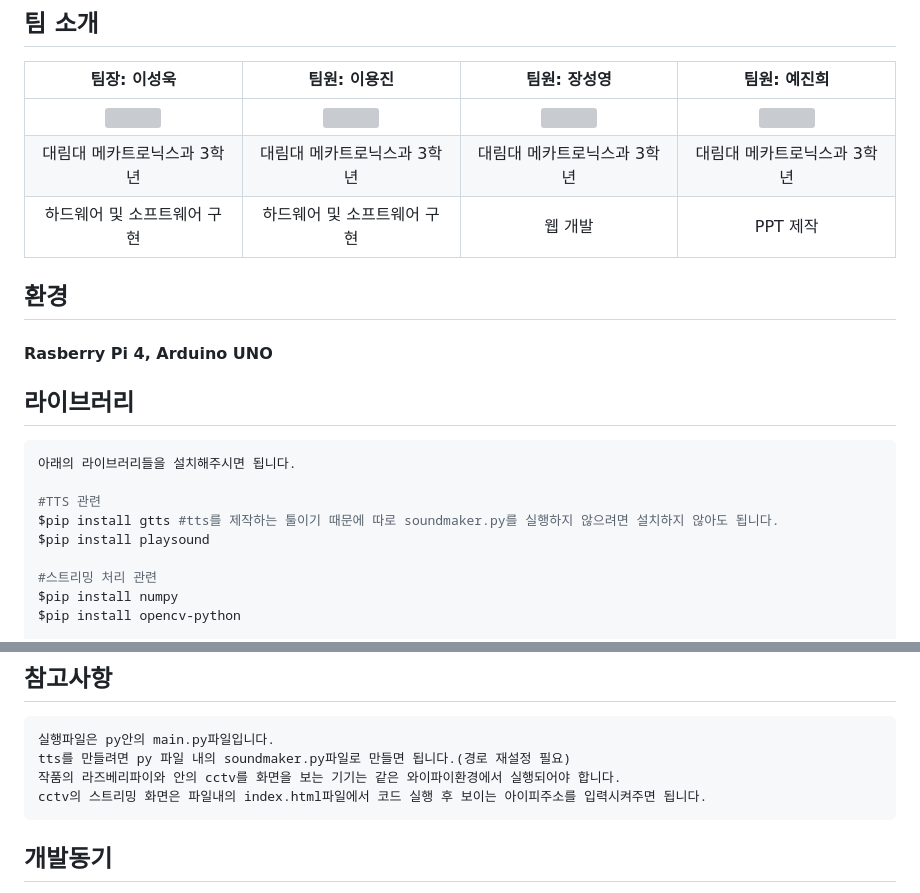
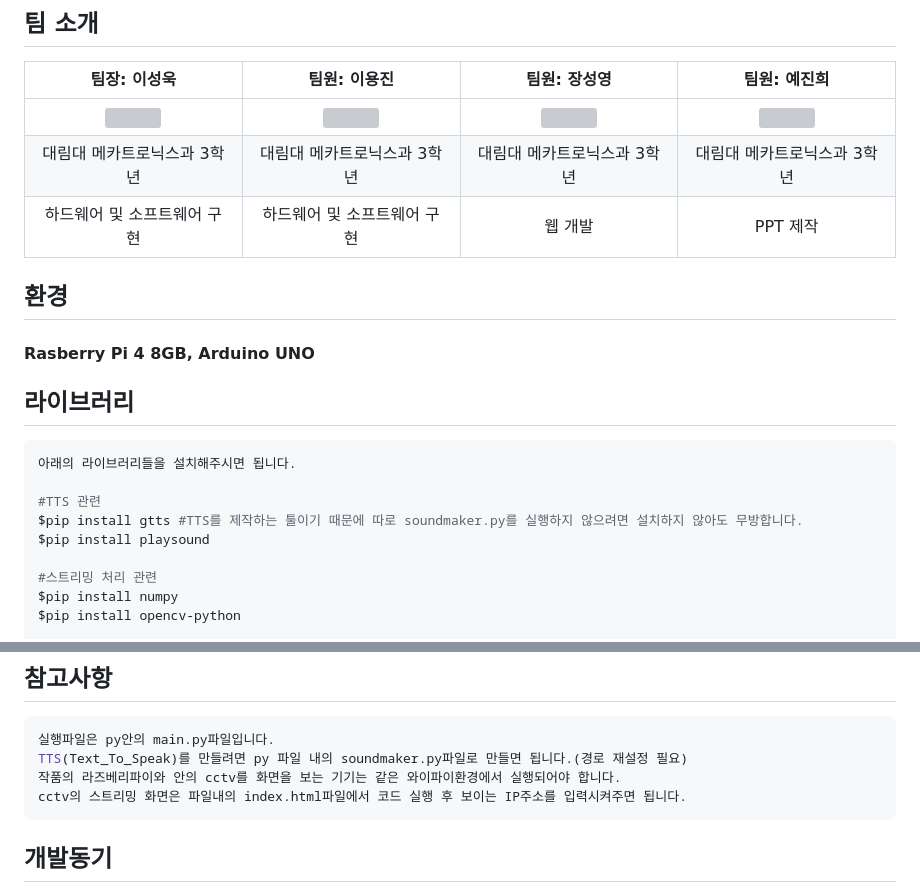
Before and after one commit to lee-seong-wook/Human_SaverNet, a Markdown page: README.md, 2 parts joined by grey strips. Rendered like a GitHub page; grey boxes are pictures that could not be loaded.

````diff
--- a/README.md
+++ b/README.md
@@ -9,19 +9,19 @@
 |      팀장: 이성욱       |         팀원: 이용진         |      팀원: 장성영         |        팀원: 예진희        |
 | :------------------------------------------------------------------------------: | :---------------------------------------------------------------------------------------------------------------------------------------------------: | :---------------------------------------------------------------------------------------------------------------------------------------------------------------------------------------------------: | :--------------------------------------------------------------------------------------------: |
 |   <img width="160px" src="https://github.com/lee-seong-wook/MyLock/assets/130055880/813d2c89-0c3b-49c6-89ed-43969d02ce1f" />    |                      <img width="160px" src="https://github.com/lee-seong-wook/object-detection-robot-/assets/130055880/b032aa51-f0d0-4354-b310-d57b3549b58a" />    |                  <img width="160px" src="https://github.com/lee-seong-wook/MyLock/assets/130055880/cf67e022-41c2-45d4-94ab-dff07c089034"/>   |       <img width="160px" src="https://github.com/lee-seong-wook/MyLock/assets/130055880/0bf50633-c987-4620-b488-602a8f4f91c6"/>         |
-| 대림대 메카트로닉스과 3학년 | 대림대 메카트로닉스과 3학년 | 대림대 메카트로닉스과 3학년 | 대림대 메카트로닉스과 3학년 |
+| 대림대 메카트로닉스과 3학년 |                 대림대 메카트로닉스과 3학년 |          대림대 메카트로닉스과 3학년 |     대림대 메카트로닉스과 3학년 |
 |  하드웨어 및 소프트웨어 구현    |  하드웨어 및 소프트웨어 구현   | 웹 개발  |  PPT 제작    |
 
 
 ## 환경
-#### Rasberry Pi 4, Arduino UNO
+#### Rasberry Pi 4 8GB, Arduino UNO
 
 ## 라이브러리
 ```bash
 아래의 라이브러리들을 설치해주시면 됩니다.
 
 #TTS 관련
-$pip install gtts #tts를 제작하는 툴이기 때문에 따로 soundmaker.py를 실행하지 않으려면 설치하지 않아도 됩니다.
+$pip install gtts #TTS를 제작하는 툴이기 때문에 따로 soundmaker.py를 실행하지 않으려면 설치하지 않아도 무방합니다.
 $pip install playsound
 
 #스트리밍 처리 관련
@@ -38,9 +38,9 @@ $pip install pyserial
 ## 참고사항
 ```bash
 실행파일은 py안의 main.py파일입니다.
-tts를 만들려면 py 파일 내의 soundmaker.py파일로 만들면 됩니다.(경로 재설정 필요)
+TTS(Text_To_Speak)를 만들려면 py 파일 내의 soundmaker.py파일로 만들면 됩니다.(경로 재설정 필요)
 작품의 라즈베리파이와 안의 cctv를 화면을 보는 기기는 같은 와이파이환경에서 실행되어야 합니다.
-cctv의 스트리밍 화면은 파일내의 index.html파일에서 코드 실행 후 보이는 아이피주소를 입력시켜주면 됩니다.
+cctv의 스트리밍 화면은 파일내의 index.html파일에서 코드 실행 후 보이는 IP주소를 입력시켜주면 됩니다.
 ```
 
 
````
